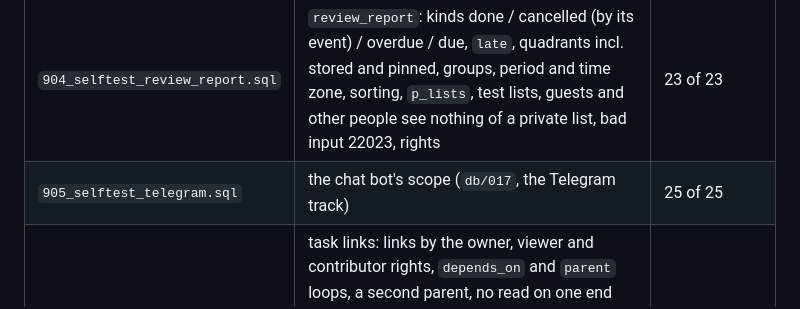
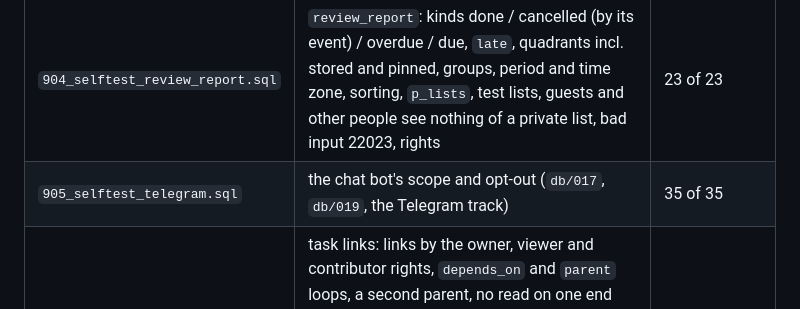
Before and after one commit to DenisPerv/eisenhower-matrix, a Markdown page: docs/testing-and-release.md, the part around the change. Drawn GitHub-style.

```diff
--- a/docs/testing-and-release.md
+++ b/docs/testing-and-release.md
@@ -23,7 +23,7 @@ node --test "test/*.test.js"
 | `902_selftest_round3.sql` | list names and slugs, first shares, notices, blocks, tag-list roles, `urgency_settings`, the nonce | 66 of 66 |
 | `903_selftest_access.sql` | access requests: who may ask, the row and task, decisions, caps, rights | 47 of 47 |
 | `904_selftest_review_report.sql` | `review_report`: kinds done / cancelled (by its event) / overdue / due, `late`, quadrants incl. stored and pinned, groups, period and time zone, sorting, `p_lists`, test lists, guests and other people see nothing of a private list, bad input 22023, rights | 23 of 23 |
-| `905_selftest_telegram.sql` | the chat bot's scope (`db/017`, the Telegram track) | 25 of 25 |
+| `905_selftest_telegram.sql` | the chat bot's scope and opt-out (`db/017`, `db/019`, the Telegram track) | 35 of 35 |
 | `906_selftest_task_links.sql` | task links: links by the owner, viewer and contributor rights, `depends_on` and `parent` loops, a second parent, no read on one end (no row, a refusal naming nothing), cross-list links, soft unlink and `changed_at`, archived and deleted ends, `blocks`, self links and bad kinds, the agent, the guest, rights | 42 of 42 |
 
 ## End-to-end runner
```
Also changed, not shown: docs/database.md (+1 -1 lines).
